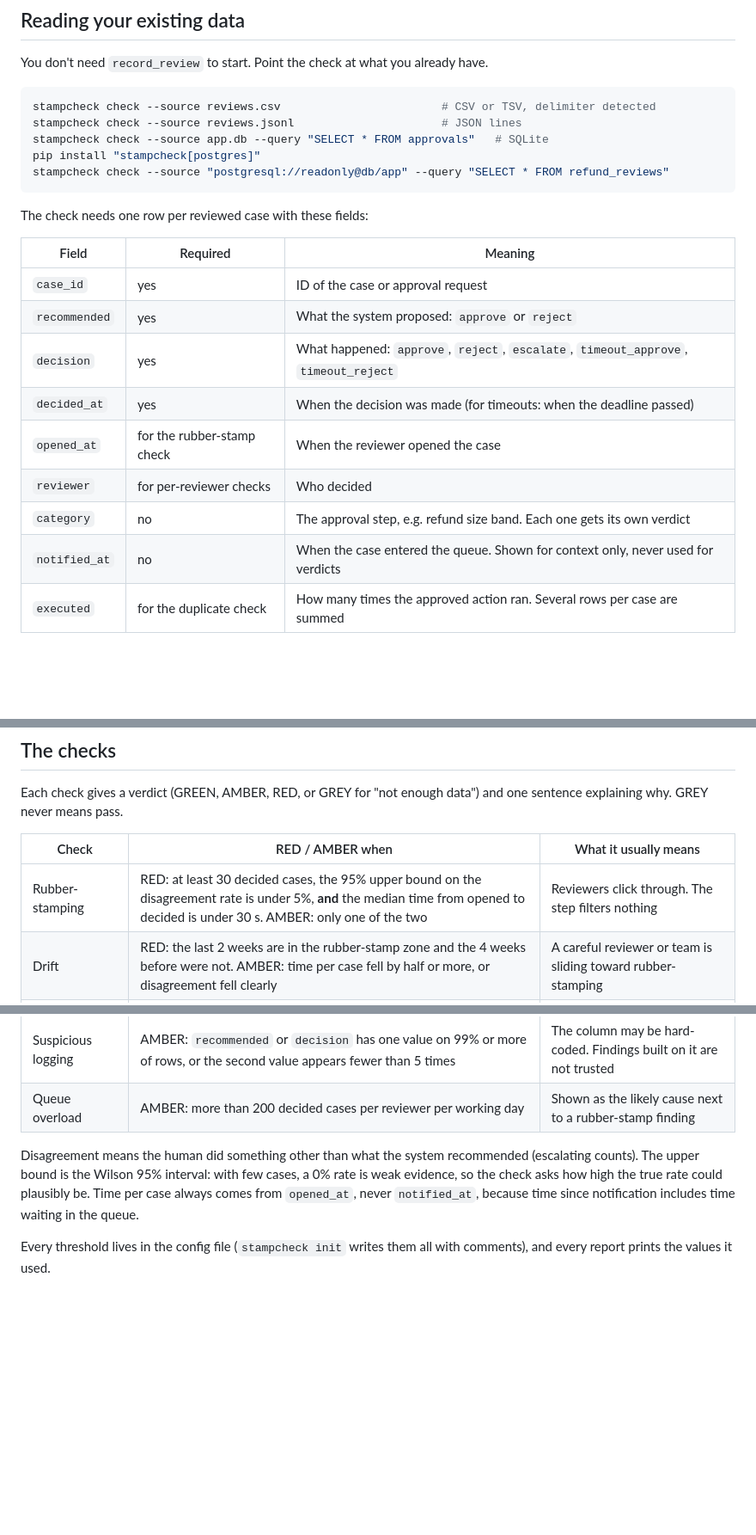
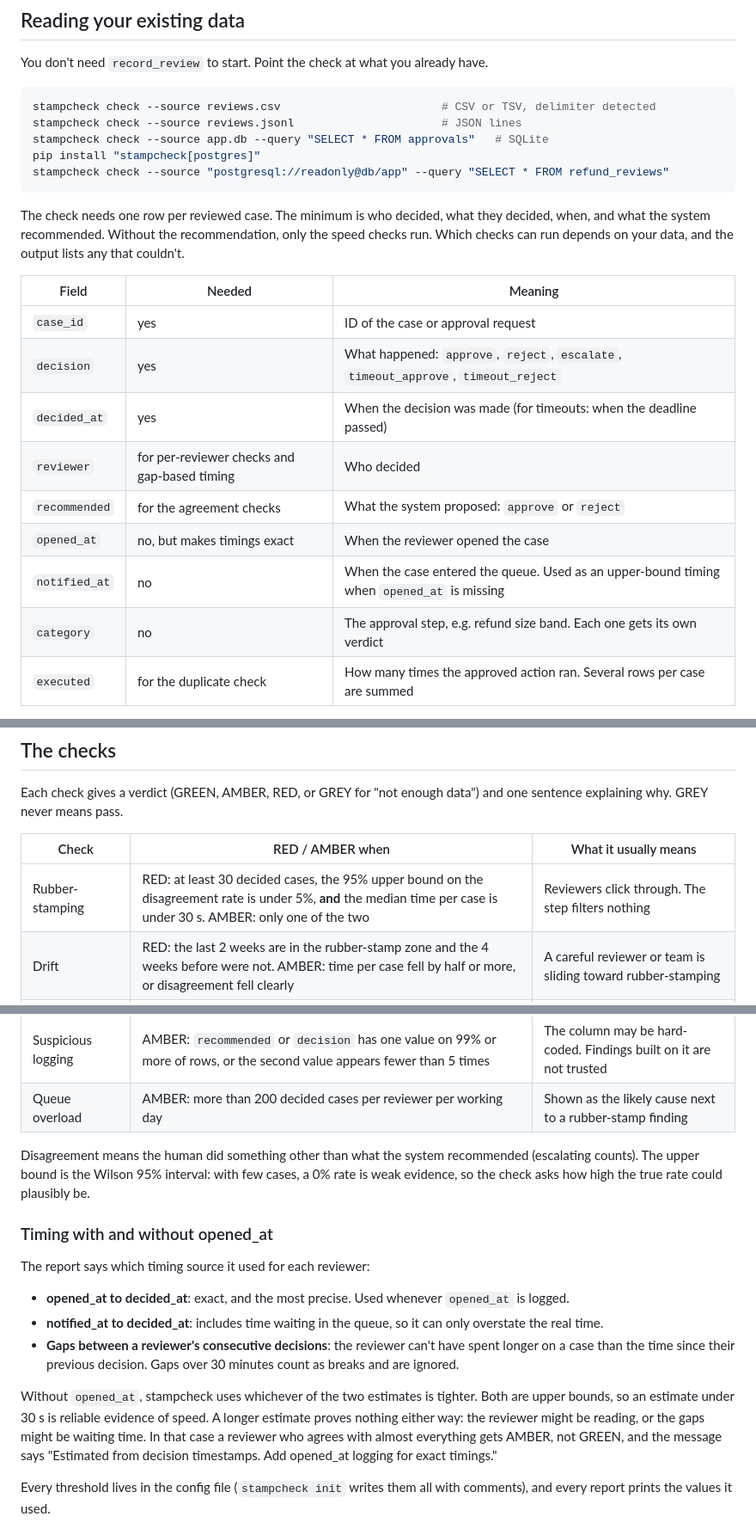
Before and after one commit to noahberry01123/stampcheck, a Markdown page: README.md, 3 parts joined by grey strips. Shown at 86% size. Rendered like a GitHub page; blank space fills up the shorter version.

````diff
--- a/README.md
+++ b/README.md
@@ -138,18 +147,18 @@ pip install "stampcheck[postgres]"
 stampcheck check --source "postgresql://readonly@db/app" --query "SELECT * FROM refund_reviews"
 ```
 
-The check needs one row per reviewed case with these fields:
+The check needs one row per reviewed case. The minimum is who decided, what they decided, when, and what the system recommended. Without the recommendation, only the speed checks run. Which checks can run depends on your data, and the output lists any that couldn't.
 
-| Field | Required | Meaning |
+| Field | Needed | Meaning |
 |---|---|---|
 | `case_id` | yes | ID of the case or approval request |
-| `recommended` | yes | What the system proposed: `approve` or `reject` |
 | `decision` | yes | What happened: `approve`, `reject`, `escalate`, `timeout_approve`, `timeout_reject` |
 | `decided_at` | yes | When the decision was made (for timeouts: when the deadline passed) |
-| `opened_at` | for the rubber-stamp check | When the reviewer opened the case |
-| `reviewer` | for per-reviewer checks | Who decided |
+| `reviewer` | for per-reviewer checks and gap-based timing | Who decided |
+| `recommended` | for the agreement checks | What the system proposed: `approve` or `reject` |
+| `opened_at` | no, but makes timings exact | When the reviewer opened the case |
+| `notified_at` | no | When the case entered the queue. Used as an upper-bound timing when `opened_at` is missing |
 | `category` | no | The approval step, e.g. refund size band. Each one gets its own verdict |
-| `notified_at` | no | When the case entered the queue. Shown for context only, never used for verdicts |
 | `executed` | for the duplicate check | How many times the approved action ran. Several rows per case are summed |
 
 Common column names are recognised automatically (`id`, `ticket_id`, `reviewed_by`, `first_viewed_at`, `closed_at`, `outcome`, and more). The check always prints the mapping it used. If your names differ, write a mapping file:
@@ -193,14 +202,24 @@ Each check gives a verdict (GREEN, AMBER, RED, or GREY for "not enough data") an
 
 | Check | RED / AMBER when | What it usually means |
 |---|---|---|
-| Rubber-stamping | RED: at least 30 decided cases, the 95% upper bound on the disagreement rate is under 5%, **and** the median time from opened to decided is under 30 s. AMBER: only one of the two | Reviewers click through. The step filters nothing |
+| Rubber-stamping | RED: at least 30 decided cases, the 95% upper bound on the disagreement rate is under 5%, **and** the median time per case is under 30 s. AMBER: only one of the two | Reviewers click through. The step filters nothing |
 | Drift | RED: the last 2 weeks are in the rubber-stamp zone and the 4 weeks before were not. AMBER: time per case fell by half or more, or disagreement fell clearly | A careful reviewer or team is sliding toward rubber-stamping |
 | Silent timeout approvals | RED: any case nobody reviewed before the deadline that still ended in approval | A timeout default that fails open |
 | Duplicate execution | RED: one approval used for more than one action | A retry or idempotency bug |
 | Suspicious logging | AMBER: `recommended` or `decision` has one value on 99% or more of rows, or the second value appears fewer than 5 times | The column may be hard-coded. Findings built on it are not trusted |
 | Queue overload | AMBER: more than 200 decided cases per reviewer per working day | Shown as the likely cause next to a rubber-stamp finding |
 
-Disagreement means the human did something other than what the system recommended (escalating counts). The upper bound is the Wilson 95% interval: with few cases, a 0% rate is weak evidence, so the check asks how high the true rate could plausibly be. Time per case always comes from `opened_at`, never `notified_at`, because time since notification includes time waiting in the queue.
+Disagreement means the human did something other than what the system recommended (escalating counts). The upper bound is the Wilson 95% interval: with few cases, a 0% rate is weak evidence, so the check asks how high the true rate could plausibly be.
+
+### Timing with and without opened_at
+
+The report says which timing source it used for each reviewer:
+
+- **opened_at to decided_at**: exact, and the most precise. Used whenever `opened_at` is logged.
+- **notified_at to decided_at**: includes time waiting in the queue, so it can only overstate the real time.
+- **Gaps between a reviewer's consecutive decisions**: the reviewer can't have spent longer on a case than the time since their previous decision. Gaps over 30 minutes count as breaks and are ignored.
+
+Without `opened_at`, stampcheck uses whichever of the two estimates is tighter. Both are upper bounds, so an estimate under 30 s is reliable evidence of speed. A longer estimate proves nothing either way: the reviewer might be reading, or the gaps might be waiting time. In that case a reviewer who agrees with almost everything gets AMBER, not GREEN, and the message says "Estimated from decision timestamps. Add opened_at logging for exact timings."
 
 Every threshold lives in the config file (`stampcheck init` writes them all with comments), and every report prints the values it used.
 
````
Also changed, not shown: other parts of README.md (+15 -6 lines), docs/screenshot.png, 9 other files.
